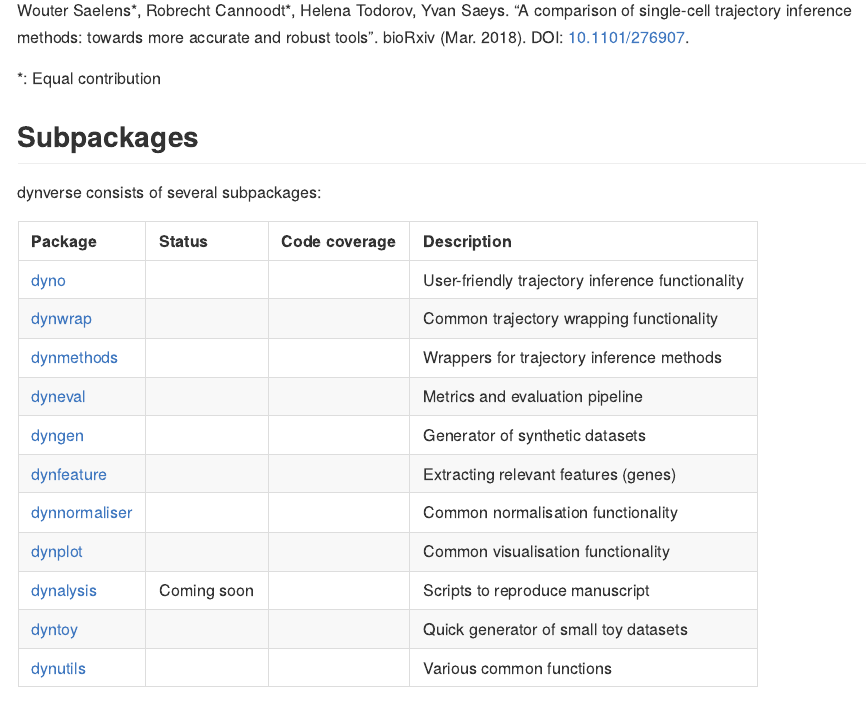
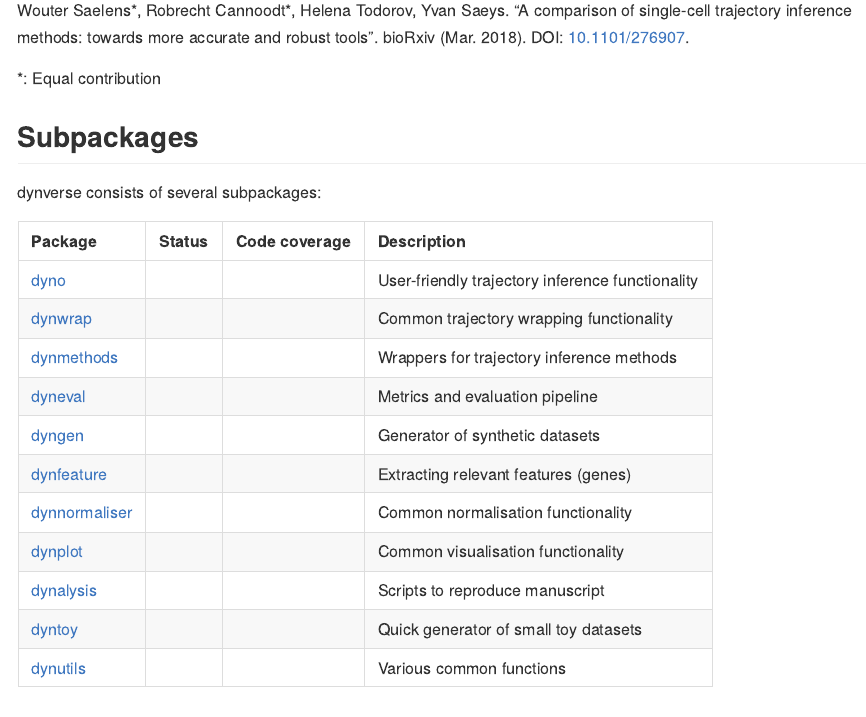
Before and after one commit to dynverse/dynverse, an R Markdown document (README.Rmd): the page in a window 1100 px wide, from 180 px down. The pictures show the output file README.md that the author committed with the source, drawn offline in the style of GitHub; long lines of code are wrapped; badge pictures from the web are left out.

Commit message:
update readme

```diff
--- a/README.Rmd
+++ b/README.Rmd
@@ -34,8 +34,8 @@ df <- tribble(
 ) %>%
   mutate(
     Package = glue::glue("[{Repo}](https://github.com/dynverse/{Repo})"),
-    Status = ifelse(!Repo %in% c("dynalysis"), glue::glue("[![Build status](https://travis-ci.org/dynverse/{Repo}.svg?branch=master)](https://travis-ci.org/dynverse/{Repo})"), "Coming soon"),
-    `Code coverage` = ifelse(!Repo %in% c("dynalysis"), glue::glue("[![codecov](https://codecov.io/gh/dynverse/{Repo}/branch/master/graph/badge.svg)](https://codecov.io/gh/dynverse/{Repo})"), "")
+    Status = ifelse(!Repo %in% c(), glue::glue("[![Build status](https://travis-ci.org/dynverse/{Repo}.svg?branch=master)](https://travis-ci.org/dynverse/{Repo})"), "Coming soon"),
+    `Code coverage` = ifelse(!Repo %in% c(), glue::glue("[![codecov](https://codecov.io/gh/dynverse/{Repo}/branch/master/graph/badge.svg)](https://codecov.io/gh/dynverse/{Repo})"), "")
   ) %>%
   select(Package, Status, `Code coverage`, Description)
 knitr::kable(df)
```
Also changed, not shown: README.md.
